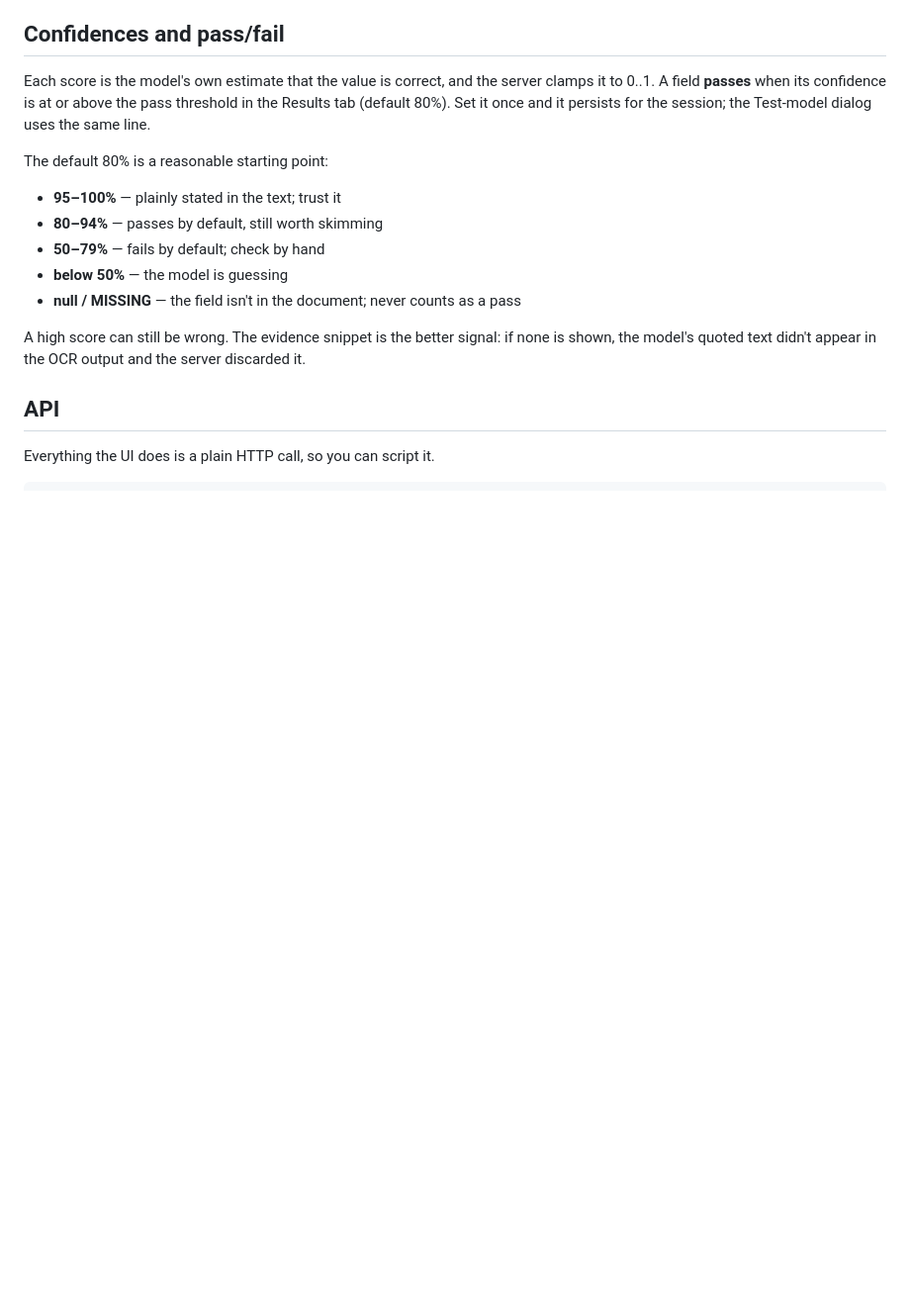
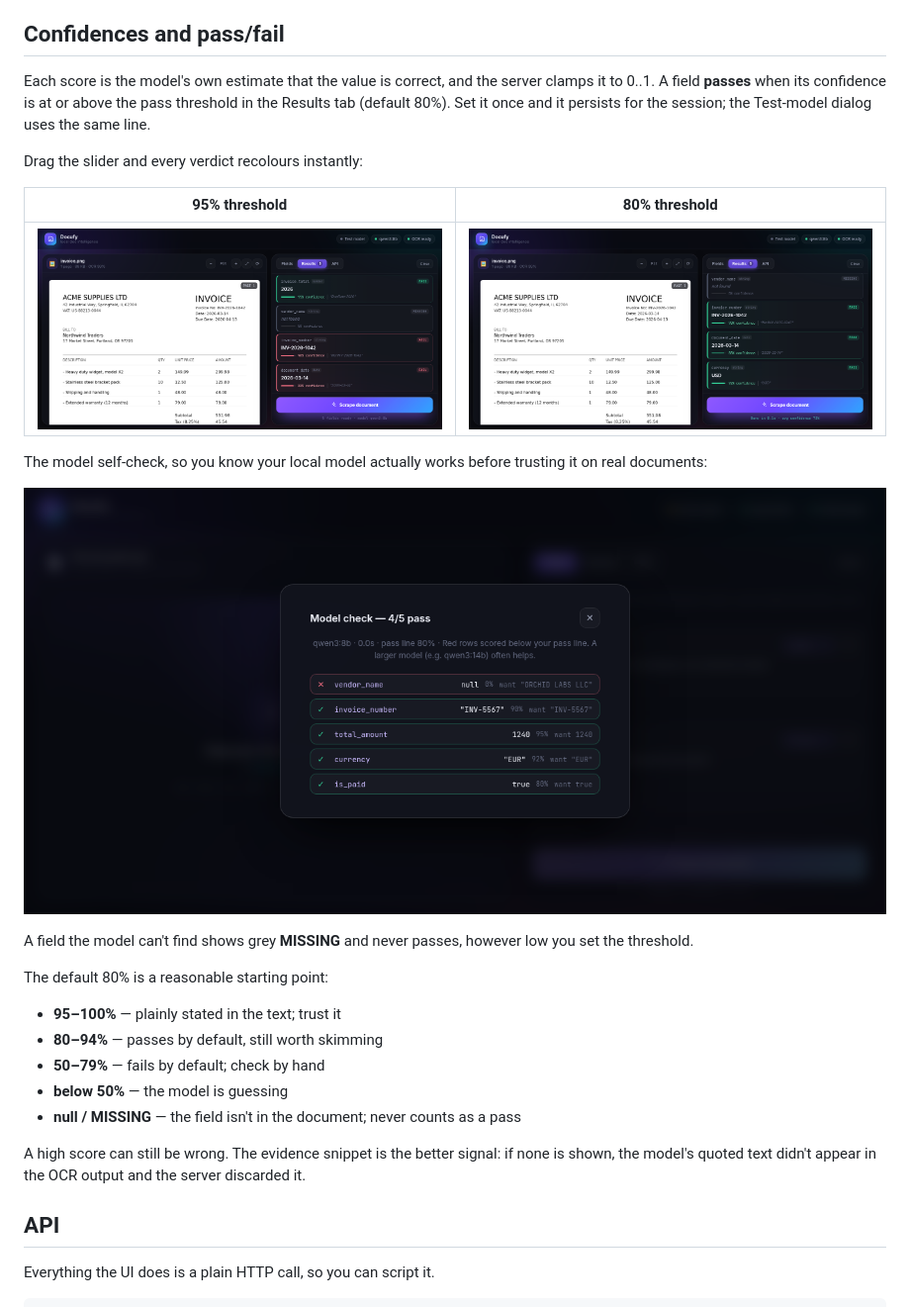
Before and after one commit to vivekm2128/docuify, a Markdown page: README.md, the part around one of its changes. Shown at 99% size. Drawn GitHub-style; pictures changed too: docs/screenshot-results.png (added), docs/screenshot-selfcheck.png (added), docs/screenshot-threshold-95.png (added); blank space fills up the shorter version.

```diff
--- a/README.md
+++ b/README.md
@@ -136,6 +163,20 @@ Each score is the model's own estimate that the value is correct, and the
 server clamps it to 0..1. A field **passes** when its confidence is at or above
 the pass threshold in the Results tab (default 80%). Set it once and it
 persists for the session; the Test-model dialog uses the same line.
+
+Drag the slider and every verdict recolours instantly:
+
+| 95% threshold | 80% threshold |
+|---|---|
+| ![95%](docs/screenshot-threshold-95.png) | ![80%](docs/screenshot-results.png) |
+
+The model self-check, so you know your local model actually works before
+trusting it on real documents:
+
+![Test model](docs/screenshot-selfcheck.png)
+
+A field the model can't find shows grey **MISSING** and never passes, however
+low you set the threshold.
 
 The default 80% is a reasonable starting point:
 
```
Also changed, not shown: other parts of README.md (+28 -1 lines), 1 other file.
